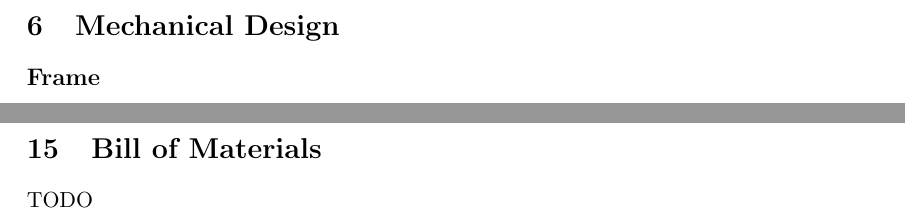
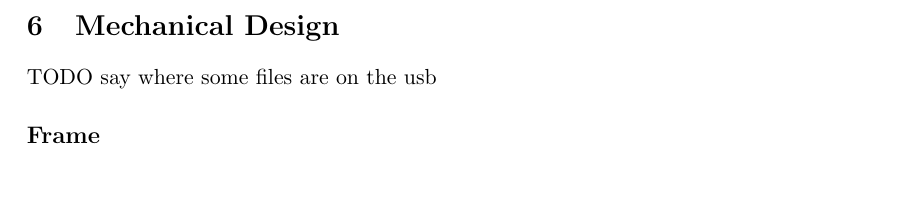
Before and after one commit to KapitanKabzon/SAA-Reports, a LaTeX document (SPRO/embedded.tex): two parts of pages 11 and 39 of 40 before the commit and part of page 11 of 39 after it, the two joined at a grey line, cut so that both start at the same text, the shorter picture padded with empty space. Compiled offline with pdfLaTeX.

Commit message:
some todos

```diff
--- a/SPRO/embedded.tex
+++ b/SPRO/embedded.tex
@@ -218,6 +218,7 @@ There is naturally some weight limit to the amount that the device can transport
 TODO
 \newpage
 \section{Mechanical Design}
+TODO say where some files are on the usb
 \subsection*{Frame}
 In the design, the choice of the frame unquestionably was an important choice upon which the features and the rest of the design would be based on. In order to prepare for this choice, research of automobile projects was done. The results indicated that the most common feature was that the RC cars, which were modified and adjust to the desired options, or vehicle structure-based on aluminium segments were designed to be adjusted to one's needs. Firstly, building upon a RC platform was considered, so that an existing working drive mechanism and include food serving product, nevertheless, no vehicle of desired size could be found. Therefore, platform out of aluminium segments was chosen. Aluminium profiles, which are easily accessible allow to build a stronger frame, keeping the weight of the robot down. To choose the right series of a profile equation supplied by the manufacturer was used to check the strength and deflection of the profile under load. The calculation showed that profile 20 x 20 with 380mm span deflects 1.1521mm at 2000N load\footnote{(TODOCalculation in appendix-USB stick)}. Which is a very good results and acceptable for further development.
 
@@ -686,9 +687,6 @@ TODO Cat REFERENCE TECHNICAL REVIEW
 \item{Technical drawings}
 \end{itemize}
 \newpage
-\section{Bill of Materials}
-TODO
-\newpage
 \let\Section\section
 \def\section*#1{\Section{#1}}
 \bibliography{a}
```
Also changed, not shown: SPRO/embedded.tex (2 more changed lines).
